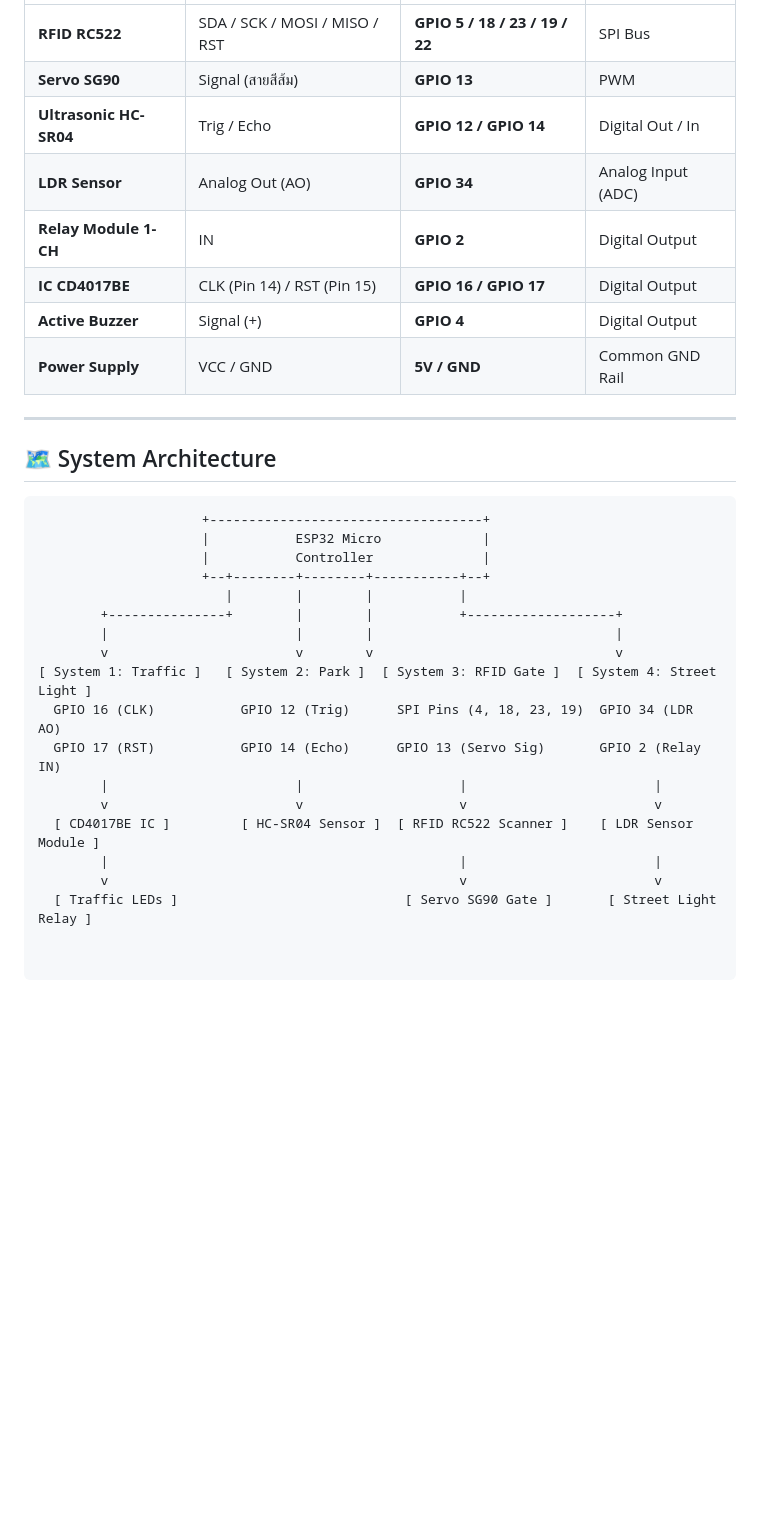
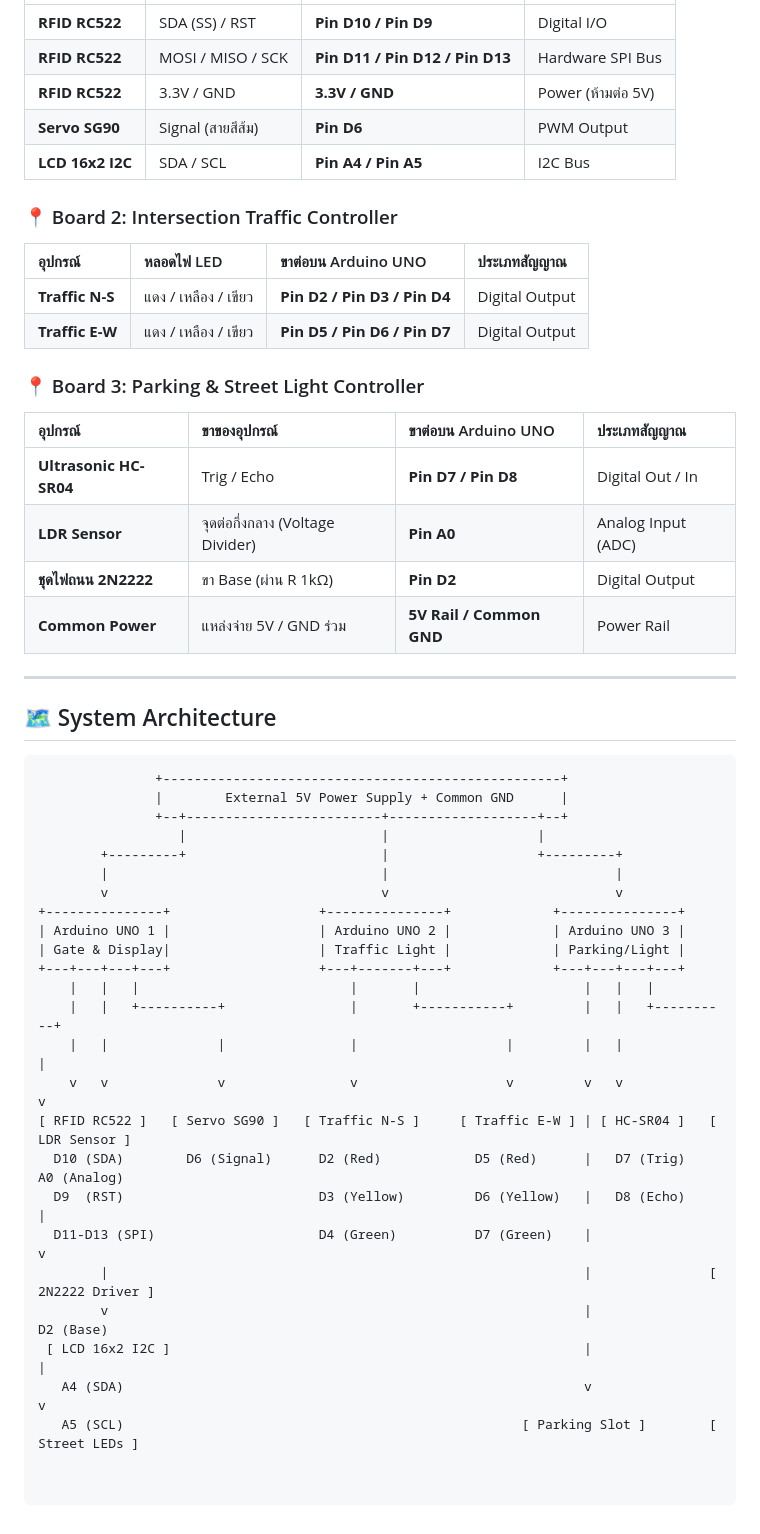
Before and after one commit to Bungkii/Smart-City, a Markdown page: README.md, the part around one of its changes. GitHub-like rendering; blank space fills up the shorter version.

````diff
--- a/README.md
+++ b/README.md
@@ -33,32 +44,50 @@
 | :--- | :--- | :--- | :--- |
-| **RFID RC522** | SDA / SCK / MOSI / MISO / RST | **GPIO 5 / 18 / 23 / 19 / 22** | SPI Bus |
-| **Servo SG90** | Signal (สายสีส้ม) | **GPIO 13** | PWM |
-| **Ultrasonic HC-SR04** | Trig / Echo | **GPIO 12 / GPIO 14** | Digital Out / In |
-| **LDR Sensor** | Analog Out (AO) | **GPIO 34** | Analog Input (ADC) |
-| **Relay Module 1-CH** | IN | **GPIO 2** | Digital Output |
-| **IC CD4017BE** | CLK (Pin 14) / RST (Pin 15) | **GPIO 16 / GPIO 17** | Digital Output |
-| **Active Buzzer** | Signal (+) | **GPIO 4** | Digital Output |
-| **Power Supply** | VCC / GND | **5V / GND** | Common GND Rail |
+| **RFID RC522** | SDA (SS) / RST | **Pin D10 / Pin D9** | Digital I/O |
+| **RFID RC522** | MOSI / MISO / SCK | **Pin D11 / Pin D12 / Pin D13** | Hardware SPI Bus |
+| **RFID RC522** | 3.3V / GND | **3.3V / GND** | Power (ห้ามต่อ 5V) |
+| **Servo SG90** | Signal (สายสีส้ม) | **Pin D6** | PWM Output |
+| **LCD 16x2 I2C** | SDA / SCL | **Pin A4 / Pin A5** | I2C Bus |
+
+### 📍 Board 2: Intersection Traffic Controller
+| อุปกรณ์ | หลอดไฟ LED | ขาต่อบน Arduino UNO | ประเภทสัญญาณ |
+| :--- | :--- | :--- | :--- |
+| **Traffic N-S** | แดง / เหลือง / เขียว | **Pin D2 / Pin D3 / Pin D4** | Digital Output |
+| **Traffic E-W** | แดง / เหลือง / เขียว | **Pin D5 / Pin D6 / Pin D7** | Digital Output |
+
+### 📍 Board 3: Parking & Street Light Controller
+| อุปกรณ์ | ขาของอุปกรณ์ | ขาต่อบน Arduino UNO | ประเภทสัญญาณ |
+| :--- | :--- | :--- | :--- |
+| **Ultrasonic HC-SR04** | Trig / Echo | **Pin D7 / Pin D8** | Digital Out / In |
+| **LDR Sensor** | จุดต่อกึ่งกลาง (Voltage Divider) | **Pin A0** | Analog Input (ADC) |
+| **ชุดไฟถนน 2N2222** | ขา Base (ผ่าน R 1kΩ) | **Pin D2** | Digital Output |
+| **Common Power** | แหล่งจ่าย 5V / GND ร่วม | **5V Rail / Common GND** | Power Rail |
 
 ---
 
 ## 🗺️ System Architecture
 
 ```text
-                     +-----------------------------------+
-                     |           ESP32 Micro             |
-                     |           Controller              |
-                     +--+--------+--------+-----------+--+
-                        |        |        |           |
-        +---------------+        |        |           +-------------------+
-        |                        |        |                               |
-        v                        v        v                               v
-[ System 1: Traffic ]   [ System 2: Park ]  [ System 3: RFID Gate ]  [ System 4: Street Light ]
-  GPIO 16 (CLK)           GPIO 12 (Trig)      SPI Pins (4, 18, 23, 19)  GPIO 34 (LDR AO)
-  GPIO 17 (RST)           GPIO 14 (Echo)      GPIO 13 (Servo Sig)       GPIO 2 (Relay IN)
-        |                        |                    |                        |
-        v                        v                    v                        v
-  [ CD4017BE IC ]         [ HC-SR04 Sensor ]  [ RFID RC522 Scanner ]    [ LDR Sensor Module ]
-        |                                             |                        |
-        v                                             v                        v
-  [ Traffic LEDs ]                             [ Servo SG90 Gate ]       [ Street Light Relay ]
+               +---------------------------------------------------+
+               |        External 5V Power Supply + Common GND      |
+               +--+-------------------------+-------------------+--+
+                  |                         |                   |
+        +---------+                         |                   +---------+
+        |                                   |                             |
+        v                                   v                             v
++---------------+                   +---------------+             +---------------+
+| Arduino UNO 1 |                   | Arduino UNO 2 |             | Arduino UNO 3 |
+| Gate & Display|                   | Traffic Light |             | Parking/Light |
++---+---+---+---+                   +---+-------+---+             +---+---+---+---+
+    |   |   |                           |       |                     |   |   |
+    |   |   +----------+                |       +-----------+         |   |   +----------+
+    |   |              |                |                   |         |   |              |
+    v   v              v                v                   v         v   v              v
+[ RFID RC522 ]   [ Servo SG90 ]   [ Traffic N-S ]     [ Traffic E-W ] | [ HC-SR04 ]   [ LDR Sensor ]
+  D10 (SDA)        D6 (Signal)      D2 (Red)            D5 (Red)      |   D7 (Trig)     A0 (Analog)
+  D9  (RST)                         D3 (Yellow)         D6 (Yellow)   |   D8 (Echo)          |
+  D11-D13 (SPI)                     D4 (Green)          D7 (Green)    |                      v
+        |                                                             |               [ 2N2222 Driver ]
+        v                                                             |                 D2 (Base)
+ [ LCD 16x2 I2C ]                                                     |                      |
+   A4 (SDA)                                                           v                      v
+   A5 (SCL)                                                   [ Parking Slot ]        [ Street LEDs ]
````
Also changed, not shown: other parts of README.md (+29 -18 lines).
